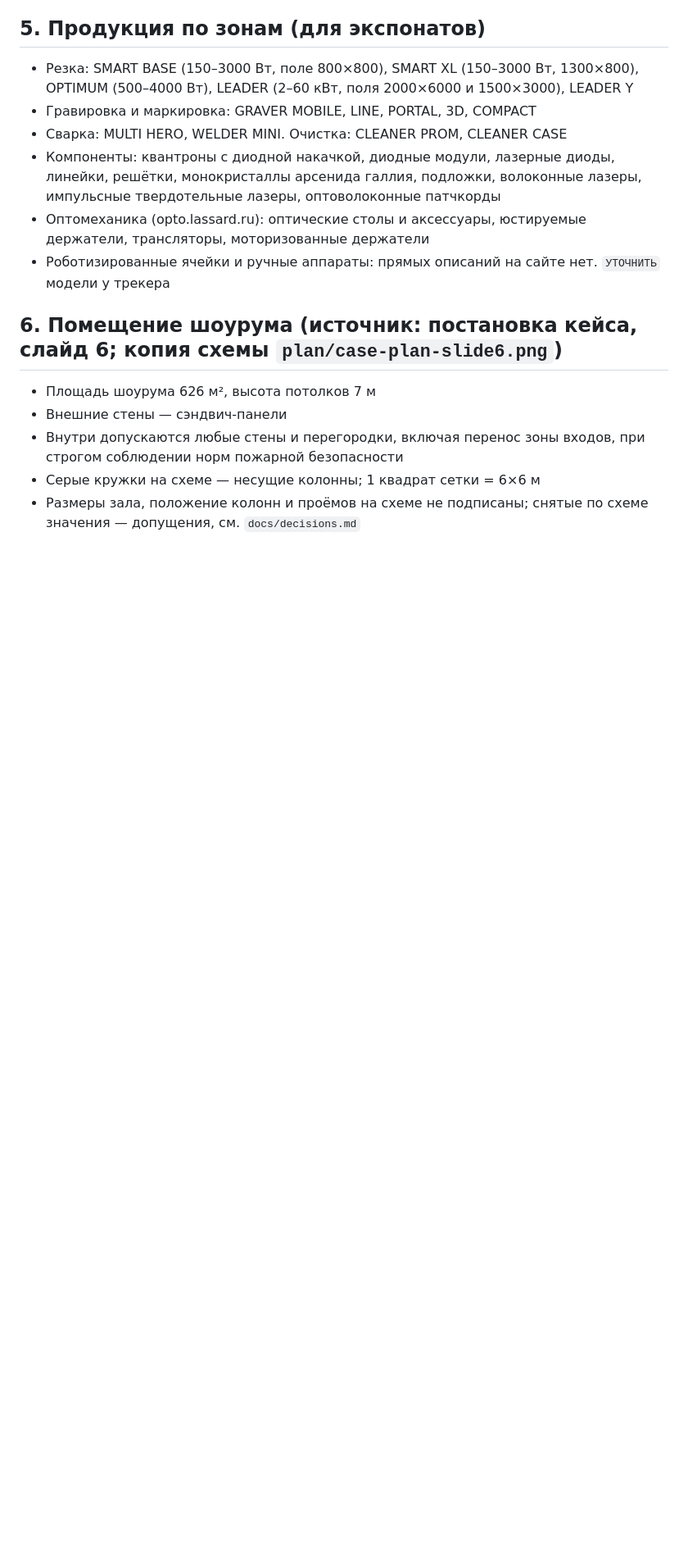
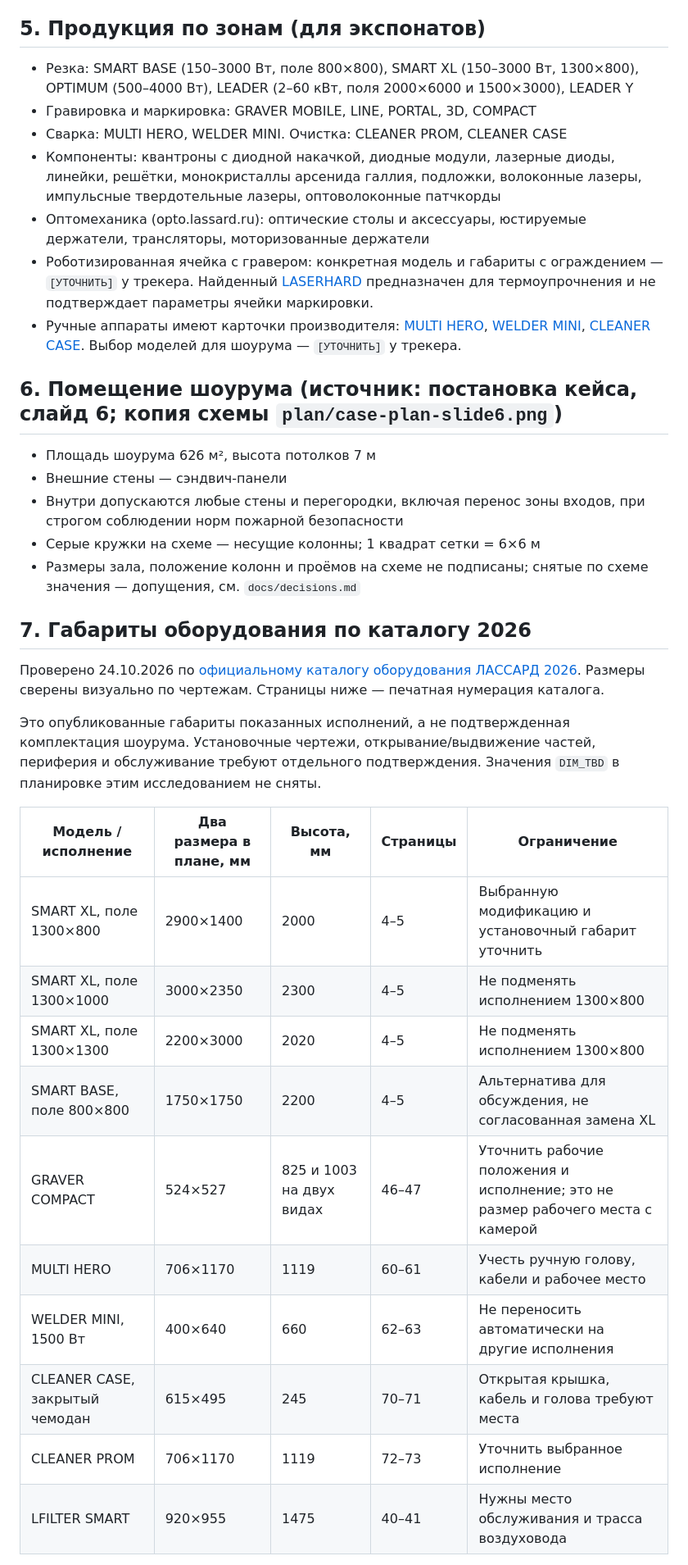
Before and after one commit to Oxord/lassard-hackathon, a Markdown page: facts/facts.md, the part around one of its changes. Shown at 82% size. GitHub-like rendering; blank space fills up the shorter version.

Commit message:
docs: verify equipment dimensions against 2026 catalog

```diff
--- a/facts/facts.md
+++ b/facts/facts.md
@@ -49,7 +49,8 @@
 - Сварка: MULTI HERO, WELDER MINI. Очистка: CLEANER PROM, CLEANER CASE
 - Компоненты: квантроны с диодной накачкой, диодные модули, лазерные диоды, линейки, решётки, монокристаллы арсенида галлия, подложки, волоконные лазеры, импульсные твердотельные лазеры, оптоволоконные патчкорды
 - Оптомеханика (opto.lassard.ru): оптические столы и аксессуары, юстируемые держатели, трансляторы, моторизованные держатели
-- Роботизированные ячейки и ручные аппараты: прямых описаний на сайте нет. `УТОЧНИТЬ` модели у трекера
+- Роботизированная ячейка с гравером: конкретная модель и габариты с ограждением — `[УТОЧНИТЬ]` у трекера. Найденный [LASERHARD](https://lassard.ru/products/equipment/hardening/laserhard) предназначен для термоупрочнения и не подтверждает параметры ячейки маркировки.
+- Ручные аппараты имеют карточки производителя: [MULTI HERO](https://lassard.ru/products/equipment/welding/multi-hero), [WELDER MINI](https://lassard.ru/products/equipment/welding/welder-mini), [CLEANER CASE](https://lassard.ru/products/equipment/cleaning/cleaner-case). Выбор моделей для шоурума — `[УТОЧНИТЬ]` у трекера.
 
 ## 6. Помещение шоурума (источник: постановка кейса, слайд 6; копия схемы `plan/case-plan-slide6.png`)
 - Площадь шоурума 626 м², высота потолков 7 м
@@ -57,3 +58,23 @@
 - Внутри допускаются любые стены и перегородки, включая перенос зоны входов, при строгом соблюдении норм пожарной безопасности
 - Серые кружки на схеме — несущие колонны; 1 квадрат сетки = 6×6 м
 - Размеры зала, положение колонн и проёмов на схеме не подписаны; снятые по схеме значения — допущения, см. `docs/decisions.md`
+
+## 7. Габариты оборудования по каталогу 2026
+
+Проверено 24.10.2026 по [официальному каталогу оборудования ЛАССАРД 2026](https://lassard.ru/api/catalogs/file/Katalog_oborudovanie_2026_web.pdf). Размеры сверены визуально по чертежам. Страницы ниже — печатная нумерация каталога.
+
+Это опубликованные габариты показанных исполнений, а не подтвержденная комплектация шоурума. Установочные чертежи, открывание/выдвижение частей, периферия и обслуживание требуют отдельного подтверждения. Значения `DIM_TBD` в планировке этим исследованием не сняты.
+
+| Модель / исполнение | Два размера в плане, мм | Высота, мм | Страницы | Ограничение |
+|---|---|---|---|---|
+| SMART XL, поле 1300×800 | 2900×1400 | 2000 | 4–5 | Выбранную модификацию и установочный габарит уточнить |
+| SMART XL, поле 1300×1000 | 3000×2350 | 2300 | 4–5 | Не подменять исполнением 1300×800 |
+| SMART XL, поле 1300×1300 | 2200×3000 | 2020 | 4–5 | Не подменять исполнением 1300×800 |
+| SMART BASE, поле 800×800 | 1750×1750 | 2200 | 4–5 | Альтернатива для обсуждения, не согласованная замена XL |
+| GRAVER COMPACT | 524×527 | 825 и 1003 на двух видах | 46–47 | Уточнить рабочие положения и исполнение; это не размер рабочего места с камерой |
+| MULTI HERO | 706×1170 | 1119 | 60–61 | Учесть ручную голову, кабели и рабочее место |
+| WELDER MINI, 1500 Вт | 400×640 | 660 | 62–63 | Не переносить автоматически на другие исполнения |
+| CLEANER CASE, закрытый чемодан | 615×495 | 245 | 70–71 | Открытая крышка, кабель и голова требуют места |
+| CLEANER PROM | 706×1170 | 1119 | 72–73 | Уточнить выбранное исполнение |
+| LFILTER SMART | 920×955 | 1475 | 40–41 | Нужны место обслуживания и трасса воздуховода |
+
```
Also changed, not shown: other parts of facts/facts.md (+12 -0 lines).
